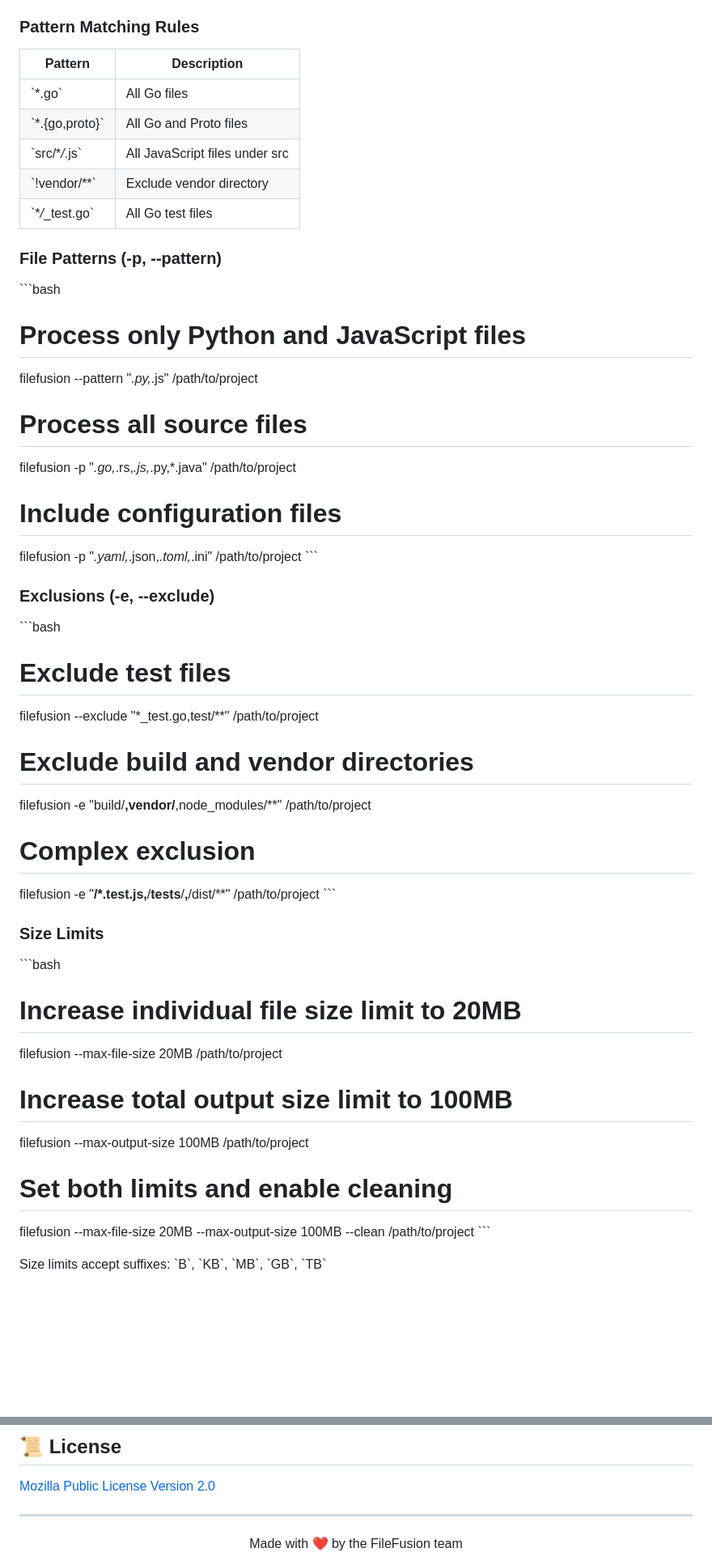
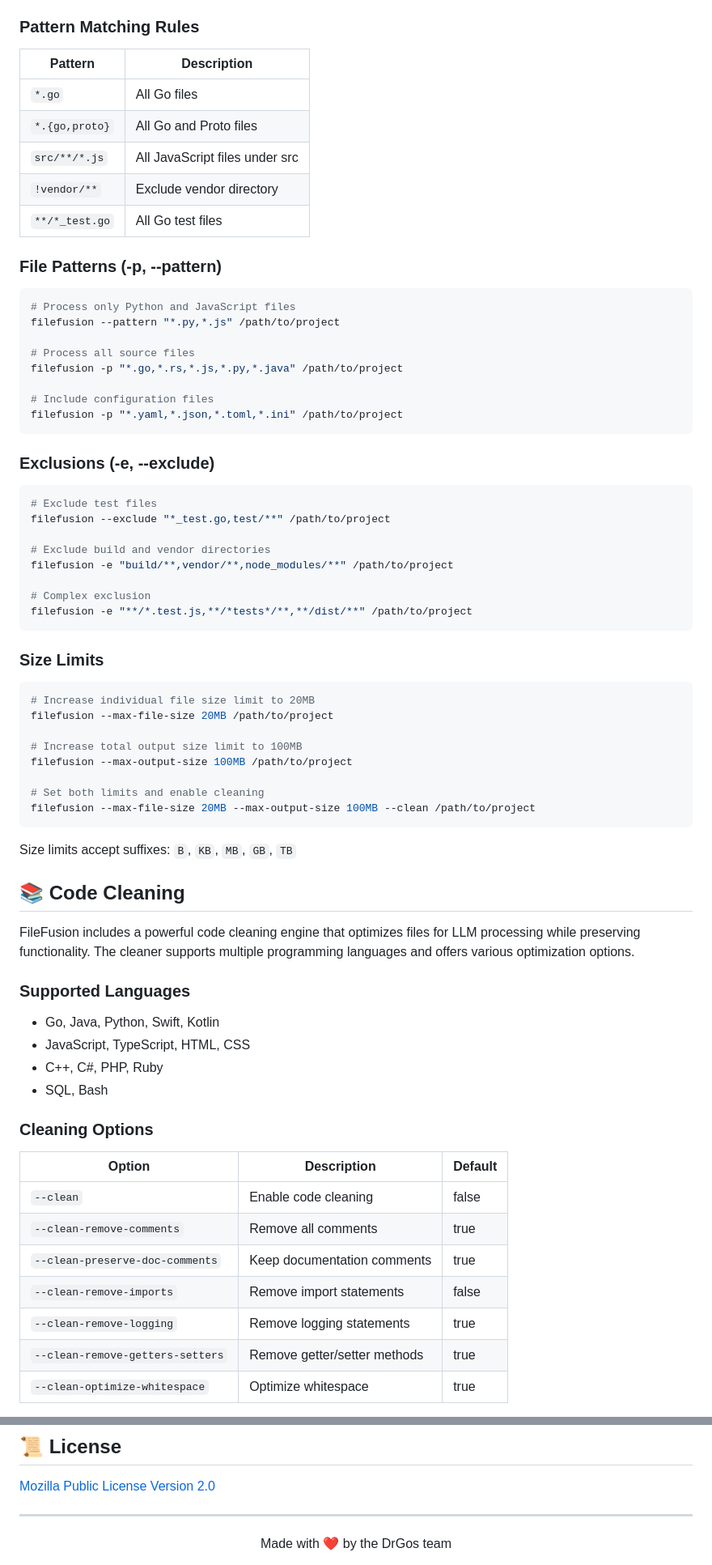
Before and after one commit to drgsn/filefusion, a Markdown page: README.md, 2 parts joined by grey strips. Shown: that part at 81% size. Drawn GitHub-style; blank space fills up the shorter version.

````diff
--- a/README.md
+++ b/README.md
@@ -114,63 +112,75 @@ filefusion -o output.yaml /path/to/project
 
 ### Pattern Matching Rules
 
-| Pattern            | Description                    |
-| ------------------ | ------------------------------ |
-| \`\*.go\`          | All Go files                   |
-| \`\*.{go,proto}\`  | All Go and Proto files         |
-| \`src/\*_/_.js\`   | All JavaScript files under src |
-| \`!vendor/\*\*\`   | Exclude vendor directory       |
-| \`\*_/_\_test.go\` | All Go test files              |
+| Pattern        | Description                    |
+| -------------- | ------------------------------ |
+| `*.go`         | All Go files                   |
+| `*.{go,proto}` | All Go and Proto files         |
+| `src/**/*.js`  | All JavaScript files under src |
+| `!vendor/**`   | Exclude vendor directory       |
+| `**/*_test.go` | All Go test files              |
 
 ### File Patterns (-p, --pattern)
 
-\`\`\`bash
-
+```bash
 # Process only Python and JavaScript files
-
-filefusion --pattern "_.py,_.js" /path/to/project
+filefusion --pattern "*.py,*.js" /path/to/project
 
 # Process all source files
-
-filefusion -p "_.go,_.rs,_.js,_.py,\*.java" /path/to/project
+filefusion -p "*.go,*.rs,*.js,*.py,*.java" /path/to/project
 
 # Include configuration files
-
-filefusion -p "_.yaml,_.json,_.toml,_.ini" /path/to/project
-\`\`\`
+filefusion -p "*.yaml,*.json,*.toml,*.ini" /path/to/project
+```
 
 ### Exclusions (-e, --exclude)
 
-\`\`\`bash
-
+```bash
 # Exclude test files
-
-filefusion --exclude "\*\_test.go,test/\*\*" /path/to/project
+filefusion --exclude "*_test.go,test/**" /path/to/project
 
 # Exclude build and vendor directories
-
-filefusion -e "build/**,vendor/**,node_modules/\*\*" /path/to/project
+filefusion -e "build/**,vendor/**,node_modules/**" /path/to/project
 
 # Complex exclusion
-
-filefusion -e "**/\*.test.js,**/**tests**/**,**/dist/\*\*" /path/to/project
-\`\`\`
+filefusion -e "**/*.test.js,**/*tests*/**,**/dist/**" /path/to/project
+```
 
 ### Size Limits
 
-\`\`\`bash
-
+```bash
 # Increase individual file size limit to 20MB
-
 filefusion --max-file-size 20MB /path/to/project
 
 # Increase total output size limit to 100MB
-
 filefusion --max-output-size 100MB /path/to/project
 
 # Set both limits and enable cleaning
+filefusion --max-file-size 20MB --max-output-size 100MB --clean /path/to/project
+```
 
-filefusion --max-file-size 20MB --max-output-size 100MB --clean /path/to/project
-\`\`\`
+Size limits accept suffixes: `B`, `KB`, `MB`, `GB`, `TB`
 
-Size limits accept suffixes: \`B\`, \`KB\`, \`MB\`, \`GB\`, \`TB\`
+## 📚 Code Cleaning
+
+FileFusion includes a powerful code cleaning engine that optimizes files for LLM processing while preserving functionality. The cleaner supports multiple programming languages and offers various optimization options.
+
+### Supported Languages
+
+-   Go, Java, Python, Swift, Kotlin
+-   JavaScript, TypeScript, HTML, CSS
+-   C++, C#, PHP, Ruby
+-   SQL, Bash
+
+### Cleaning Options
+
+| Option                           | Description                  | Default |
+| -------------------------------- | ---------------------------- | ------- |
+| `--clean`                        | Enable code cleaning         | false   |
+| `--clean-remove-comments`        | Remove all comments          | true    |
+| `--clean-preserve-doc-comments`  | Keep documentation comments  | true    |
+| `--clean-remove-imports`         | Remove import statements     | false   |
+| `--clean-remove-logging`         | Remove logging statements    | true    |
+| `--clean-remove-getters-setters` | Remove getter/setter methods | true    |
+| `--clean-optimize-whitespace`    | Optimize whitespace          | true    |
+
@@ -327,5 +387,5 @@ documents:
 ---
 
 <div align="center">
-Made with ❤️ by the FileFusion team
+Made with ❤️ by the DrGos team
 </div>
````
Also changed, not shown: other parts of README.md (+133 -85 lines).
